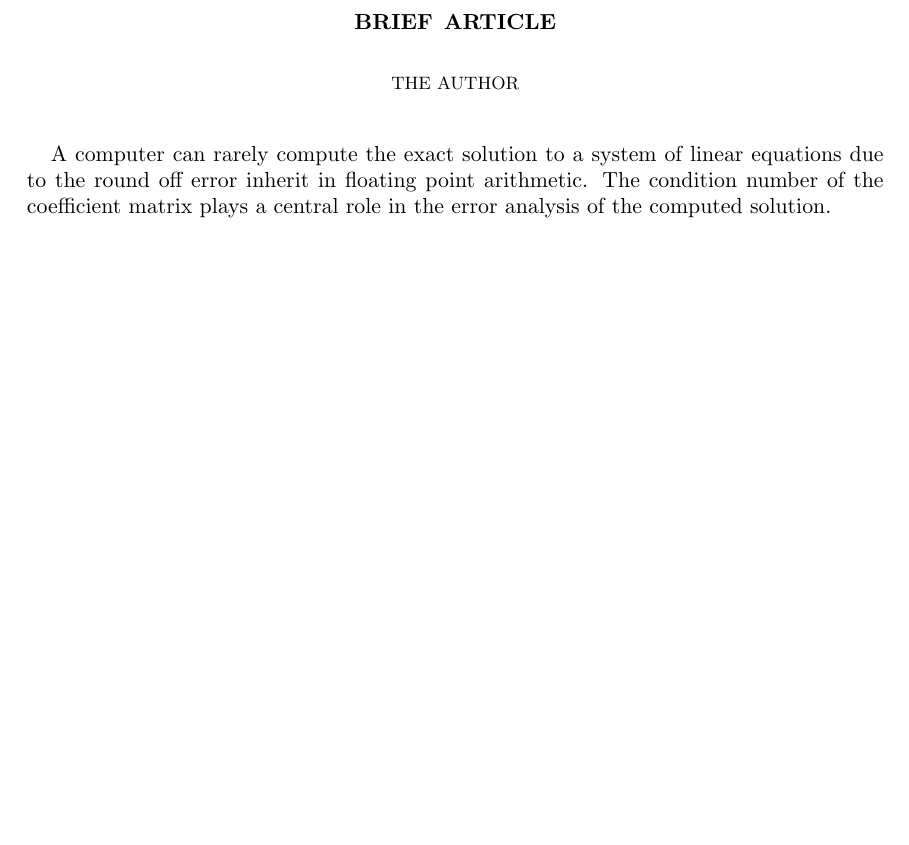
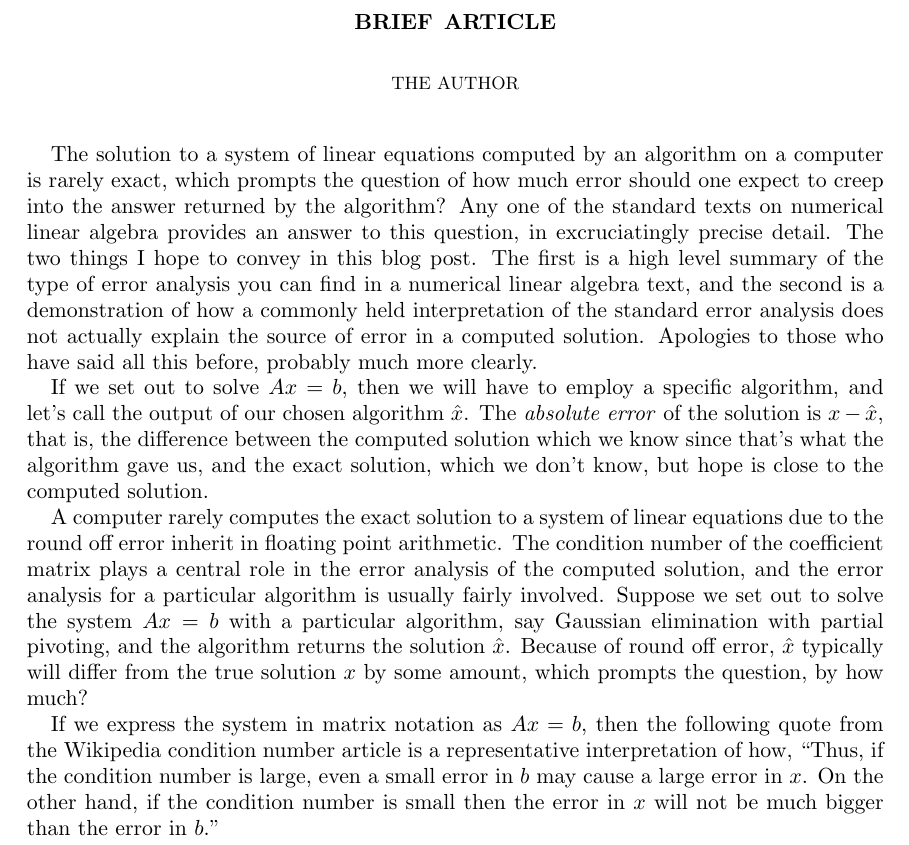
Before and after one commit to twhunt/backwards_error, a LaTeX paper (writeup/writeup.tex): part of the page, cut so that both start at the same text, the shorter picture padded with empty space. Compiled offline with pdfLaTeX.

Commit message:
Added some notes for the intro.

```diff
--- a/writeup/writeup.tex
+++ b/writeup/writeup.tex
@@ -20,7 +20,21 @@
 %https://en.wikipedia.org/wiki/Condition_number
 %Thus, if the condition number is large, even a small error in b may cause a large error in x. On the other hand, if the condition number is small then the error in x will not be much bigger than the error in b.
 
-A computer can rarely compute the exact solution to a system of linear equations due to the round off error inherit in floating point arithmetic.
-The condition number of the coefficient matrix plays a central role in the error analysis of the computed solution.
+The solution to a system of linear equations computed by an algorithm on a computer is rarely exact, which prompts the question of how much error should one expect to creep into the answer returned by the algorithm?
+Any one of the standard texts on numerical linear algebra provides an answer to this question, in excruciatingly precise detail.
+The two things I hope to convey in this blog post.
+The first is a high level summary of the type of error analysis you can find in a numerical linear algebra text, and the second is a demonstration of how a commonly held interpretation of the standard error analysis does not actually explain the source of error in a computed solution.
+Apologies to those who have said all this before, probably much more clearly.
+
+If we set out to solve \(Ax=b\), then we will have to employ a specific algorithm, and let's call the output of our chosen algorithm \(\hat{x}\).
+The \emph{absolute error} of the solution is \(x-\hat{x}\), that is, the difference between the computed solution which we know since that's what the algorithm gave us, and the exact solution, which we don't know, but hope is close to the computed solution.
+
+A computer rarely computes the exact solution to a system of linear equations due to the round off error inherit in floating point arithmetic.
+The condition number of the coefficient matrix plays a central role in the error analysis of the computed solution, and
+the error analysis for a particular algorithm is usually fairly involved.
+Suppose we set out to solve the system \(A x = b\) with a particular algorithm, say Gaussian elimination with partial pivoting, and the algorithm returns the solution \(\hat{x}\).
+Because of round off error, \(\hat{x}\) typically will differ from the true solution \(x\) by some amount, which prompts the question, by how much?
+
+If we express the system in matrix notation as \(Ax=b\), then the following quote from the Wikipedia condition number article is a representative interpretation of how, ``Thus, if the condition number is large, even a small error in \(b\) may cause a large error in \(x\). On the other hand, if the condition number is small then the error in \(x\) will not be much bigger than the error in \(b\)."
 
 \end{document}
```
